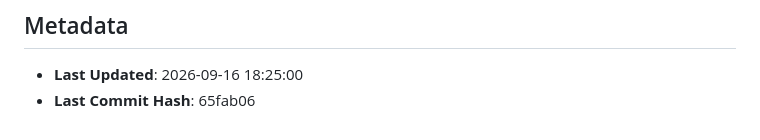
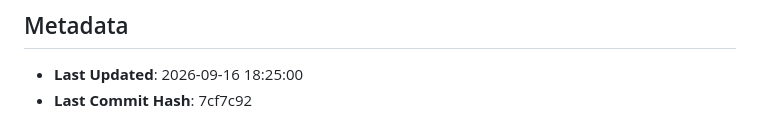
Before and after one commit to GoutamNandhen/SRS_Guardian, a Markdown page: PROJECT_STATE.md, the part around the change. Drawn GitHub-style.

Commit message:
Update PROJECT_STATE.md with Phase 7 commit hash

```diff
--- a/PROJECT_STATE.md
+++ b/PROJECT_STATE.md
@@ -72,4 +72,4 @@
 
 ## Metadata
 - **Last Updated**: 2026-09-16 18:25:00
-- **Last Commit Hash**: 65fab06
+- **Last Commit Hash**: 7cf7c92
```
